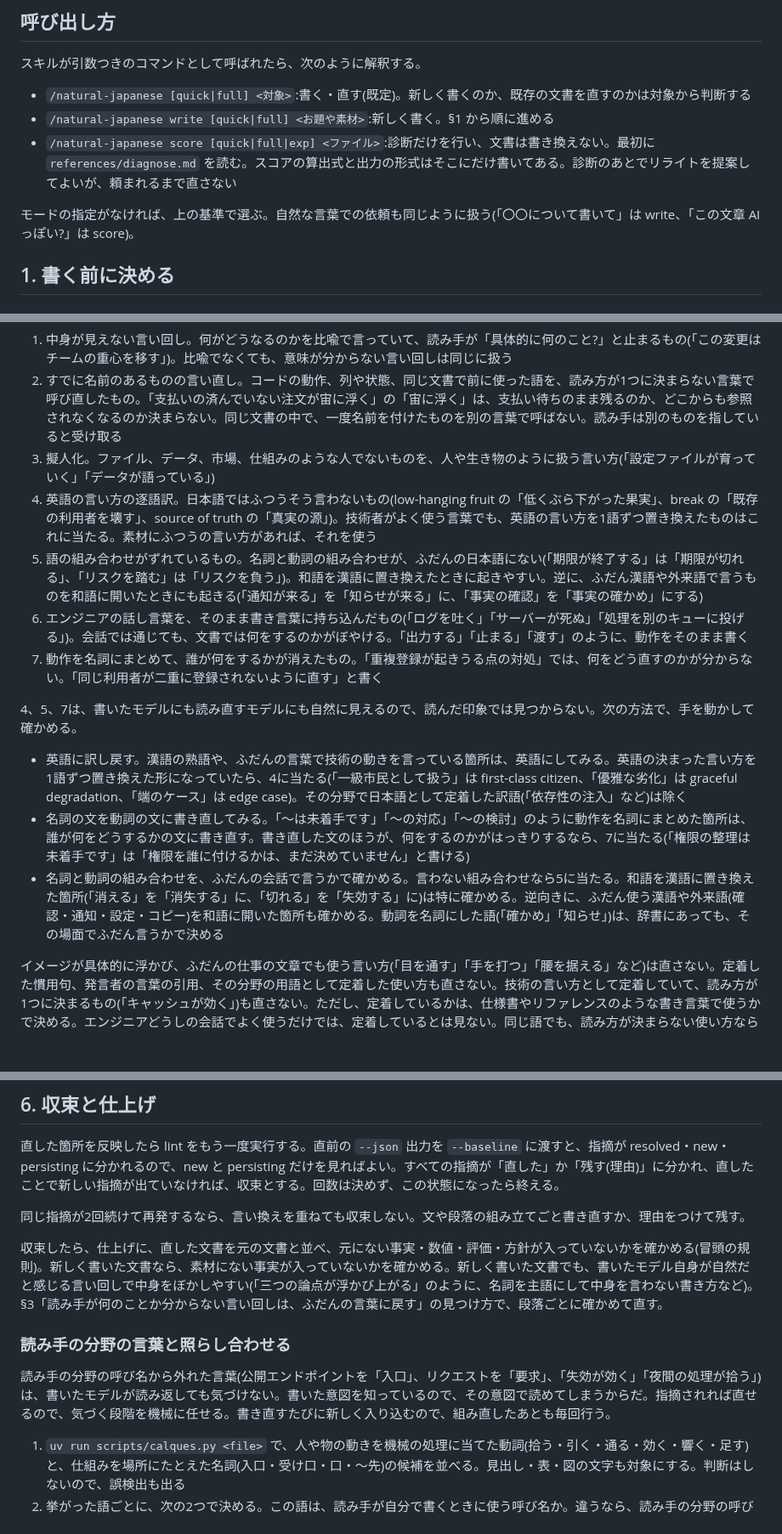
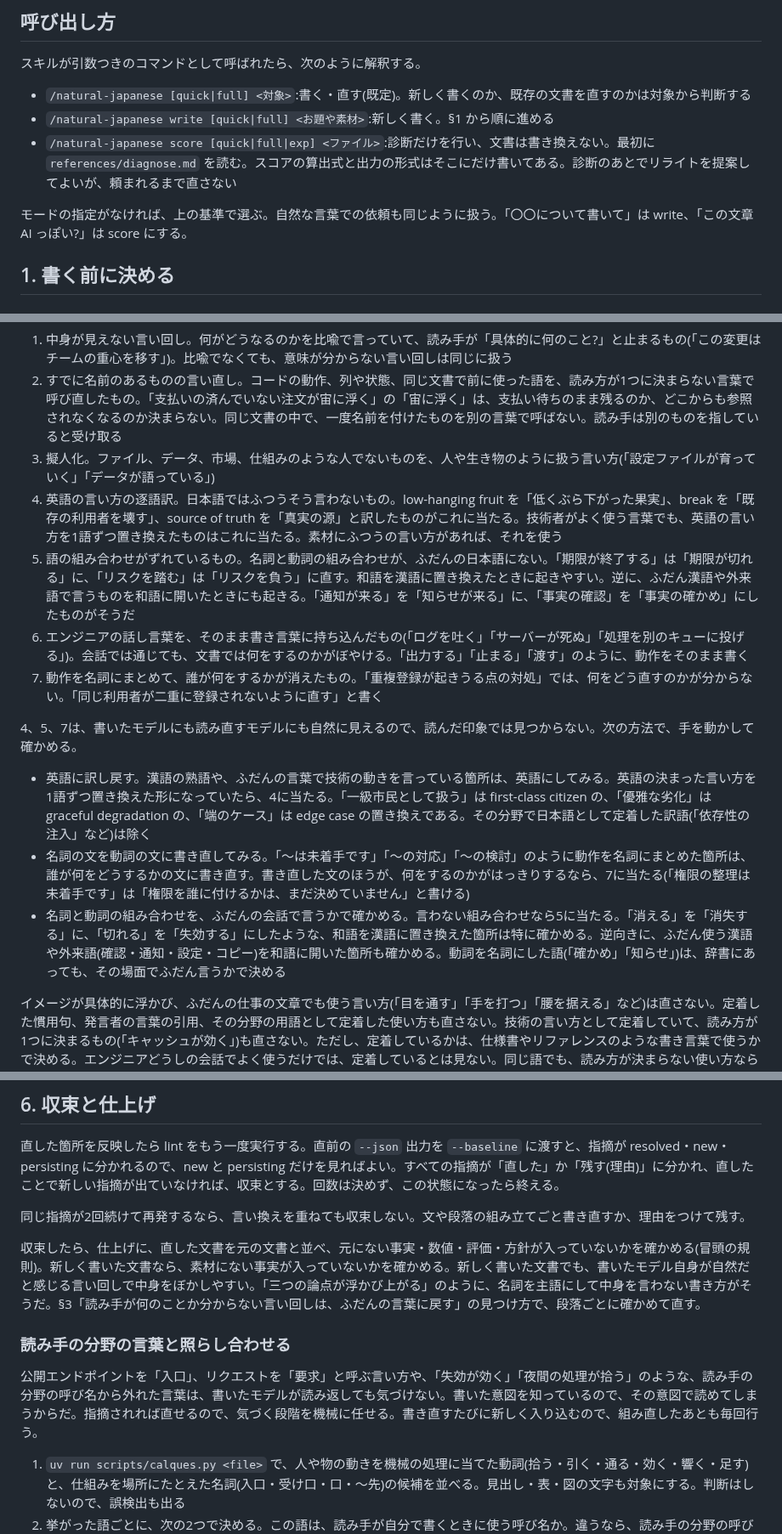
Before and after one commit to coji/natural-japanese, a Markdown page: skills/natural-japanese/SKILL.md, 3 parts joined by grey strips. Shown at 85% size. GitHub-like rendering; blank space fills up the shorter version.

Commit message:
fix: 括弧を外すときは前の文に入れ、受け直すだけの文を作らない
括弧の中身は、まず前の文の中に入れ、列挙や説明は修飾の形に、誰がしたかは主語にする。
別の文にするのは入らないときだけで、前の文の続きとして読めるように書く。
「〜のこと」と言い換える指示が「Xは〜のこと」のようなぶつ切りの文を招いていたので消した。
プロンプトガイドに合わせて、するなより先にどうするかを書き、SKILL.md 自身の列挙の括弧も本文に出した。

Co-Authored-By: Claude Opus 5.5 <noreply@anthropic.com>
Claude-Session: https://claude.ai/code/session_01BJFWvXHeVFXJ2xfDk97KZW

```diff
--- a/skills/natural-japanese/SKILL.md
+++ b/skills/natural-japanese/SKILL.md
@@ -63,7 +63,7 @@ argument-hint: "[write|score] [quick|full|exp(score のみ)] [対象ファイル
 - `/natural-japanese write [quick|full] <お題や素材>`:新しく書く。§1 から順に進める
 - `/natural-japanese score [quick|full|exp] <ファイル>`:診断だけを行い、文書は書き換えない。最初に `references/diagnose.md` を読む。スコアの算出式と出力の形式はそこにだけ書いてある。診断のあとでリライトを提案してよいが、頼まれるまで直さない
 
-モードの指定がなければ、上の基準で選ぶ。自然な言葉での依頼も同じように扱う(「〇〇について書いて」は write、「この文章 AI っぽい?」は score)。
+モードの指定がなければ、上の基準で選ぶ。自然な言葉での依頼も同じように扱う。「〇〇について書いて」は write、「この文章 AI っぽい?」は score にする。
 
 ## 1. 書く前に決める
 
@@ -153,16 +153,16 @@ AI の書いた文章には、比喩や言い換えで中身をぼかした言
 1. 中身が見えない言い回し。何がどうなるのかを比喩で言っていて、読み手が「具体的に何のこと?」と止まるもの(「この変更はチームの重心を移す」)。比喩でなくても、意味が分からない言い回しは同じに扱う
 2. すでに名前のあるものの言い直し。コードの動作、列や状態、同じ文書で前に使った語を、読み方が1つに決まらない言葉で呼び直したもの。「支払いの済んでいない注文が宙に浮く」の「宙に浮く」は、支払い待ちのまま残るのか、どこからも参照されなくなるのか決まらない。同じ文書の中で、一度名前を付けたものを別の言葉で呼ばない。読み手は別のものを指していると受け取る
 3. 擬人化。ファイル、データ、市場、仕組みのような人でないものを、人や生き物のように扱う言い方(「設定ファイルが育っていく」「データが語っている」)
-4. 英語の言い方の逐語訳。日本語ではふつうそう言わないもの(low-hanging fruit の「低くぶら下がった果実」、break の「既存の利用者を壊す」、source of truth の「真実の源」)。技術者がよく使う言葉でも、英語の言い方を1語ずつ置き換えたものはこれに当たる。素材にふつうの言い方があれば、それを使う
-5. 語の組み合わせがずれているもの。名詞と動詞の組み合わせが、ふだんの日本語にない(「期限が終了する」は「期限が切れる」、「リスクを踏む」は「リスクを負う」)。和語を漢語に置き換えたときに起きやすい。逆に、ふだん漢語や外来語で言うものを和語に開いたときにも起きる(「通知が来る」を「知らせが来る」に、「事実の確認」を「事実の確かめ」にする)
+4. 英語の言い方の逐語訳。日本語ではふつうそう言わないもの。low-hanging fruit を「低くぶら下がった果実」、break を「既存の利用者を壊す」、source of truth を「真実の源」と訳したものがこれに当たる。技術者がよく使う言葉でも、英語の言い方を1語ずつ置き換えたものはこれに当たる。素材にふつうの言い方があれば、それを使う
+5. 語の組み合わせがずれているもの。名詞と動詞の組み合わせが、ふだんの日本語にない。「期限が終了する」は「期限が切れる」に、「リスクを踏む」は「リスクを負う」に直す。和語を漢語に置き換えたときに起きやすい。逆に、ふだん漢語や外来語で言うものを和語に開いたときにも起きる。「通知が来る」を「知らせが来る」に、「事実の確認」を「事実の確かめ」にしたものがそうだ
 6. エンジニアの話し言葉を、そのまま書き言葉に持ち込んだもの(「ログを吐く」「サーバーが死ぬ」「処理を別のキューに投げる」)。会話では通じても、文書では何をするのかがぼやける。「出力する」「止まる」「渡す」のように、動作をそのまま書く
 7. 動作を名詞にまとめて、誰が何をするかが消えたもの。「重複登録が起きうる点の対処」では、何をどう直すのかが分からない。「同じ利用者が二重に登録されないように直す」と書く
 
 4、5、7は、書いたモデルにも読み直すモデルにも自然に見えるので、読んだ印象では見つからない。次の方法で、手を動かして確かめる。
 
-- 英語に訳し戻す。漢語の熟語や、ふだんの言葉で技術の動きを言っている箇所は、英語にしてみる。英語の決まった言い方を1語ずつ置き換えた形になっていたら、4に当たる(「一級市民として扱う」は first-class citizen、「優雅な劣化」は graceful degradation、「端のケース」は edge case)。その分野で日本語として定着した訳語(「依存性の注入」など)は除く
+- 英語に訳し戻す。漢語の熟語や、ふだんの言葉で技術の動きを言っている箇所は、英語にしてみる。英語の決まった言い方を1語ずつ置き換えた形になっていたら、4に当たる。「一級市民として扱う」は first-class citizen の、「優雅な劣化」は graceful degradation の、「端のケース」は edge case の置き換えである。その分野で日本語として定着した訳語(「依存性の注入」など)は除く
 - 名詞の文を動詞の文に書き直してみる。「〜は未着手です」「〜の対応」「〜の検討」のように動作を名詞にまとめた箇所は、誰が何をどうするかの文に書き直す。書き直した文のほうが、何をするのかがはっきりするなら、7に当たる(「権限の整理は未着手です」は「権限を誰に付けるかは、まだ決めていません」と書ける)
-- 名詞と動詞の組み合わせを、ふだんの会話で言うかで確かめる。言わない組み合わせなら5に当たる。和語を漢語に置き換えた箇所(「消える」を「消失する」に、「切れる」を「失効する」に)は特に確かめる。逆向きに、ふだん使う漢語や外来語(確認・通知・設定・コピー)を和語に開いた箇所も確かめる。動詞を名詞にした語(「確かめ」「知らせ」)は、辞書にあっても、その場面でふだん言うかで決める
+- 名詞と動詞の組み合わせを、ふだんの会話で言うかで確かめる。言わない組み合わせなら5に当たる。「消える」を「消失する」に、「切れる」を「失効する」にしたような、和語を漢語に置き換えた箇所は特に確かめる。逆向きに、ふだん使う漢語や外来語(確認・通知・設定・コピー)を和語に開いた箇所も確かめる。動詞を名詞にした語(「確かめ」「知らせ」)は、辞書にあっても、その場面でふだん言うかで決める
 
 イメージが具体的に浮かび、ふだんの仕事の文章でも使う言い方(「目を通す」「手を打つ」「腰を据える」など)は直さない。定着した慣用句、発言者の言葉の引用、その分野の用語として定着した使い方も直さない。技術の言い方として定着していて、読み方が1つに決まるもの(「キャッシュが効く」)も直さない。ただし、定着しているかは、仕様書やリファレンスのような書き言葉で使うかで決める。エンジニアどうしの会話でよく使うだけでは、定着しているとは見ない。同じ語でも、読み方が決まらない使い方なら直す。同じ文の中に中身が書いてある比喩(「バックアップを毎晩取っているので、データは守られる」)も直さない。1つの段落に違和感のある言い回しが続くと、読み手は「どういうこと?」を積み重ねて読む気をなくすので、1か所だけでなく段落の中のものをまとめて見る。
 
@@ -280,11 +280,11 @@ lint が見るのは文の表面だけである。箇条書きの多い議事録
 
 同じ指摘が2回続けて再発するなら、言い換えを重ねても収束しない。文や段落の組み立てごと書き直すか、理由をつけて残す。
 
-収束したら、仕上げに、直した文書を元の文書と並べ、元にない事実・数値・評価・方針が入っていないかを確かめる(冒頭の規則)。新しく書いた文書なら、素材にない事実が入っていないかを確かめる。新しく書いた文書でも、書いたモデル自身が自然だと感じる言い回しで中身をぼかしやすい(「三つの論点が浮かび上がる」のように、名詞を主語にして中身を言わない書き方など)。§3「読み手が何のことか分からない言い回しは、ふだんの言葉に戻す」の見つけ方で、段落ごとに確かめて直す。
+収束したら、仕上げに、直した文書を元の文書と並べ、元にない事実・数値・評価・方針が入っていないかを確かめる(冒頭の規則)。新しく書いた文書なら、素材にない事実が入っていないかを確かめる。新しく書いた文書でも、書いたモデル自身が自然だと感じる言い回しで中身をぼかしやすい。「三つの論点が浮かび上がる」のように、名詞を主語にして中身を言わない書き方がそうだ。§3「読み手が何のことか分からない言い回しは、ふだんの言葉に戻す」の見つけ方で、段落ごとに確かめて直す。
 
 ### 読み手の分野の言葉と照らし合わせる
 
-読み手の分野の呼び名から外れた言葉(公開エンドポイントを「入口」、リクエストを「要求」、「失効が効く」「夜間の処理が拾う」)は、書いたモデルが読み返しても気づけない。書いた意図を知っているので、その意図で読めてしまうからだ。指摘されれば直せるので、気づく段階を機械に任せる。書き直すたびに新しく入り込むので、組み直したあとも毎回行う。
+公開エンドポイントを「入口」、リクエストを「要求」と呼ぶ言い方や、「失効が効く」「夜間の処理が拾う」のような、読み手の分野の呼び名から外れた言葉は、書いたモデルが読み返しても気づけない。書いた意図を知っているので、その意図で読めてしまうからだ。指摘されれば直せるので、気づく段階を機械に任せる。書き直すたびに新しく入り込むので、組み直したあとも毎回行う。
 
 1. `uv run scripts/calques.py <file>` で、人や物の動きを機械の処理に当てた動詞(拾う・引く・通る・効く・響く・足す)と、仕組みを場所にたとえた名詞(入口・受け口・口・〜先)の候補を並べる。見出し・表・図の文字も対象にする。判断はしないので、誤検出も出る
 2. 挙がった語ごとに、次の2つで決める。この語は、読み手が自分で書くときに使う呼び名か。違うなら、読み手の分野の呼び名に直す。この動詞だけで、何がどうなるかが分かるか。分からないなら、起きることを書く。「失効が効く」は「次のリクエストから通らなくなる」と書く。説明として正確に通じる言い方(「トークンを発行するエンドポイント」)は残す
```
Also changed, not shown: other parts of skills/natural-japanese/SKILL.md (+4 -4 lines).
